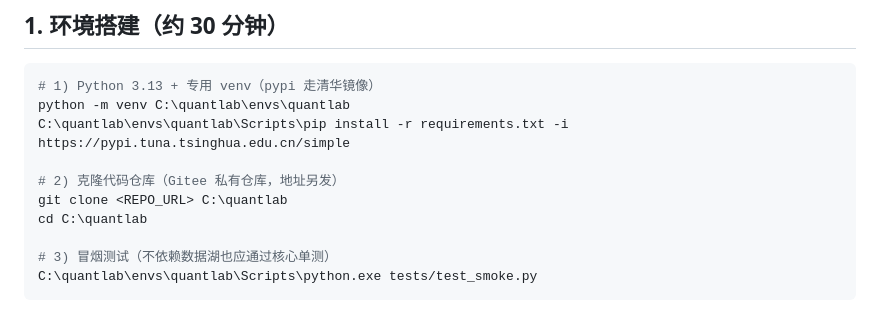
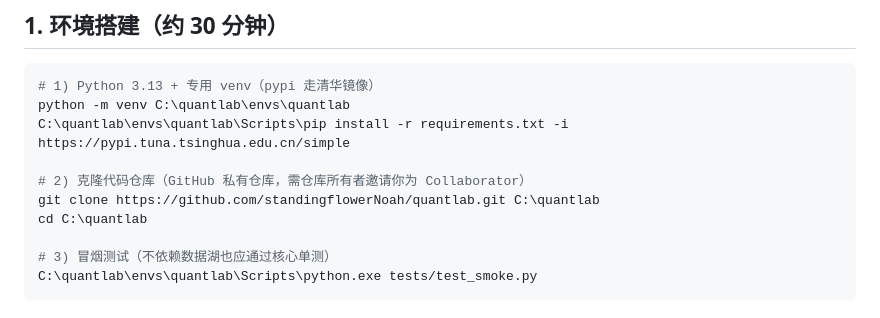
Before and after one commit to standingflowerNoah/quantlab, a Markdown page: docs/collab_setup.md, the part around the change. GitHub-like rendering.

Commit message:
docs: 协作指南补充实际仓库地址

```diff
--- a/docs/collab_setup.md
+++ b/docs/collab_setup.md
@@ -18,8 +18,8 @@
 python -m venv C:\quantlab\envs\quantlab
 C:\quantlab\envs\quantlab\Scripts\pip install -r requirements.txt -i https://pypi.tuna.tsinghua.edu.cn/simple
 
-# 2) 克隆代码仓库（Gitee 私有仓库，地址另发）
-git clone <REPO_URL> C:\quantlab
+# 2) 克隆代码仓库（GitHub 私有仓库，需仓库所有者邀请你为 Collaborator）
+git clone https://github.com/standingflowerNoah/quantlab.git C:\quantlab
 cd C:\quantlab
 
 # 3) 冒烟测试（不依赖数据湖也应通过核心单测）
```
